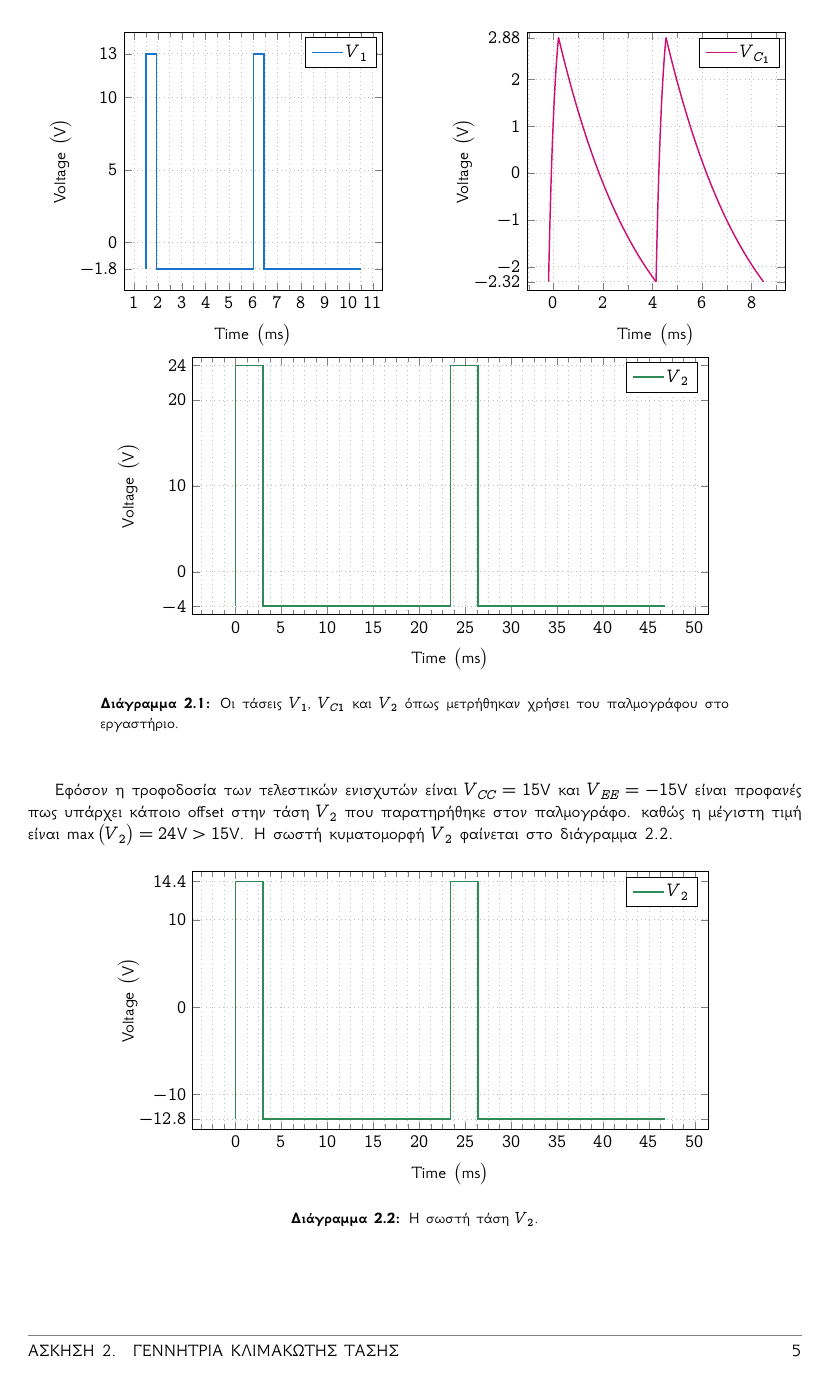
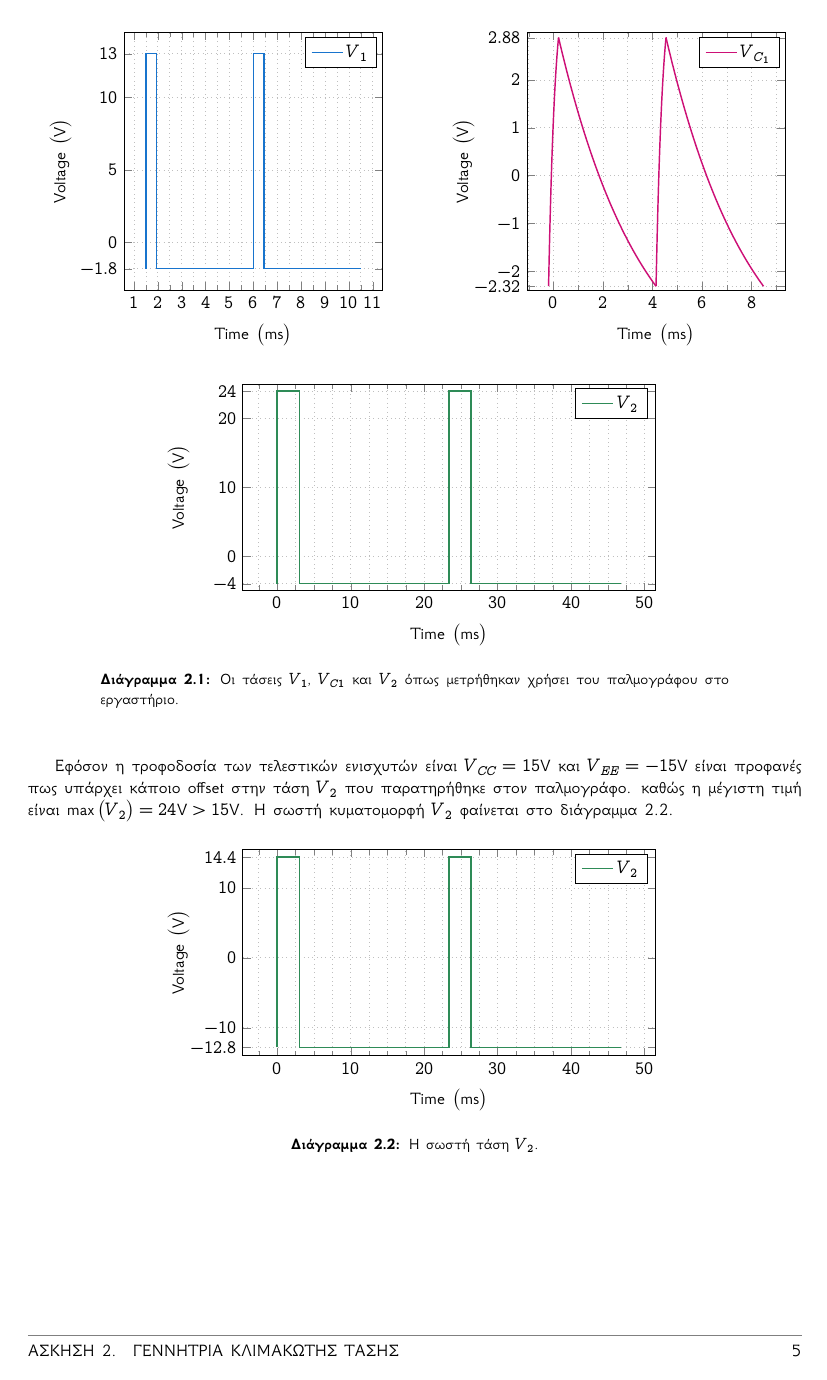
Before and after one commit to kolokythokeftedakia/microelectronics_3_lab_report, a LaTeX document (main.tex, which reads oscilloscope/osc02_a.tex): page 7 of 8. Compiled offline with XeLaTeX.

Commit message:
Add files via upload

```diff
--- a/oscilloscope/osc02_a.tex
+++ b/oscilloscope/osc02_a.tex
@@ -24,7 +24,7 @@
 			width=5cm,
 			grid=both,
 			minor tick num=1,
-			ymin=-2.5,
+			ymin=-2.4,
 			ymax=3,
 			samples=200,
 			ytick={-2.32,-2,-1,0,1,2,2.88},
@@ -37,12 +37,12 @@
 		\addplot[thick,color=DeepPink3,domain=0.2+4.34:4.14+4.34] {-4.76+8.11*exp(-(x-4.34)*0.29)};
 		\legend{$V_{C_1}$}
 	\end{axis}
-\end{tikzpicture}
+\end{tikzpicture}\vspace*{0.5cm}
 \begin{tikzpicture}
 	\begin{axis}[
 			scale only axis,
-			height=5cm,
-			width=10cm,
+			height=4cm,
+			width=8cm,
 			grid=both,
 			minor tick num=3,
 			ymin=-5,
```
Also changed, not shown: oscilloscope/osc02_a_ii.tex (+2 -2 lines), Tmima2_Omada4.pdf.
